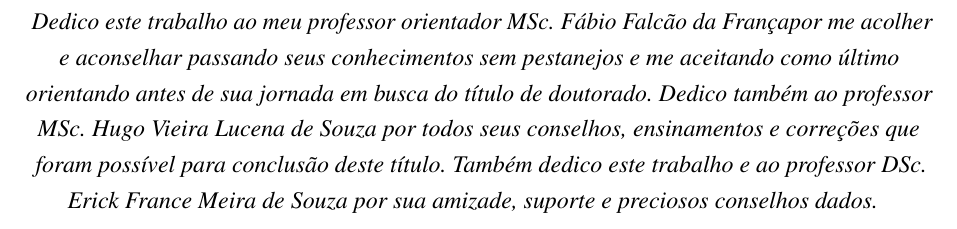
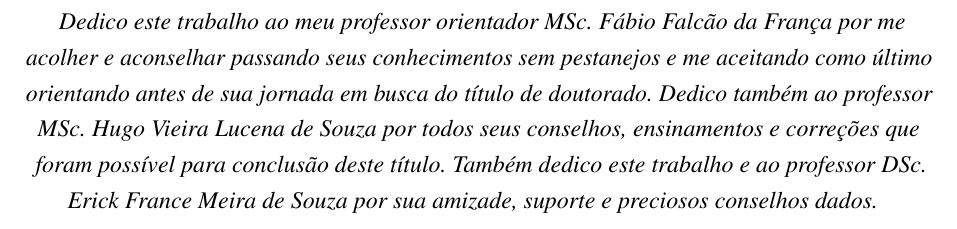
Before and after one commit to nitaicharan/TCC, a LaTeX thesis (Modelo AbnTex2/TCC.tex, which reads Modelo AbnTex2/pretextuais/dedicatoria.tex): part of page 5 of 28, cut so that both start at the same text. Compiled offline with pdfLaTeX.

Commit message:
Update domingo 02 junho 2019, 17:37:41

```diff
--- a/Modelo AbnTex2/pretextuais/dedicatoria.tex
+++ b/Modelo AbnTex2/pretextuais/dedicatoria.tex
@@ -3,6 +3,6 @@
 		\centering
 		\noindent
 		\textit{
-			Dedico este trabalho ao meu professor orientador MSc. \imprimirorientador  por me acolher e aconselhar passando seus conhecimentos sem pestanejos e me aceitando como último orientando antes de sua jornada em busca do título de doutorado. Dedico também ao professor MSc. Hugo Vieira Lucena de Souza por todos seus conselhos, ensinamentos e correções que foram possível para conclusão deste título. Também dedico este trabalho e ao professor DSc. Erick France Meira de Souza por sua amizade, suporte e preciosos conselhos dados.
+			Dedico este trabalho ao meu professor orientador MSc. \imprimirorientador\ por me acolher e aconselhar passando seus conhecimentos sem pestanejos e me aceitando como último orientando antes de sua jornada em busca do título de doutorado. Dedico também ao professor MSc. Hugo Vieira Lucena de Souza por todos seus conselhos, ensinamentos e correções que foram possível para conclusão deste título. Também dedico este trabalho e ao professor DSc. Erick France Meira de Souza por sua amizade, suporte e preciosos conselhos dados.
 		} \vspace*{\fill}
 \end{dedicatoria}
```
Also changed, not shown: Modelo AbnTex2/TCC.pdf, Modelo AbnTex2/imagens/diagact.eps, Modelo AbnTex2/imagens/pretty.eps, 5 other files.
